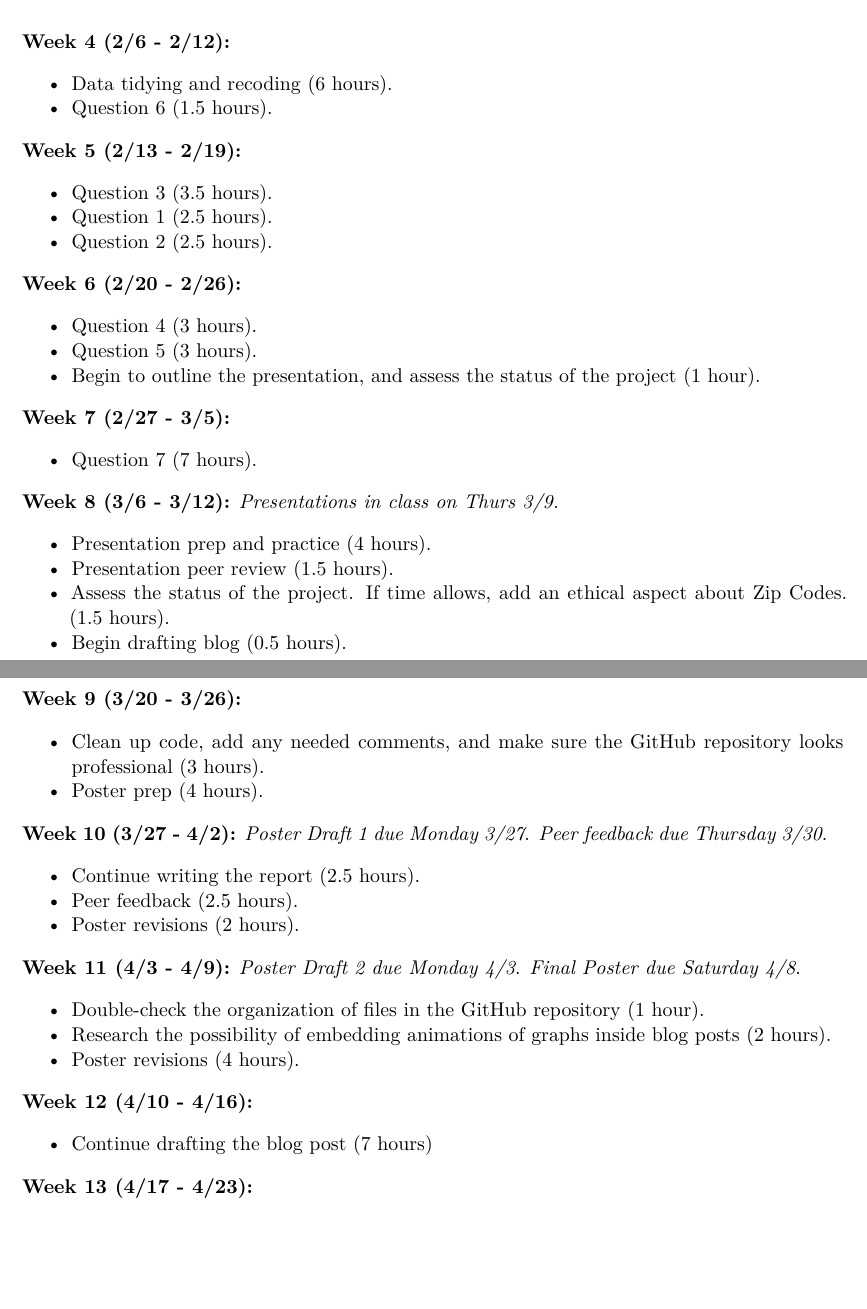
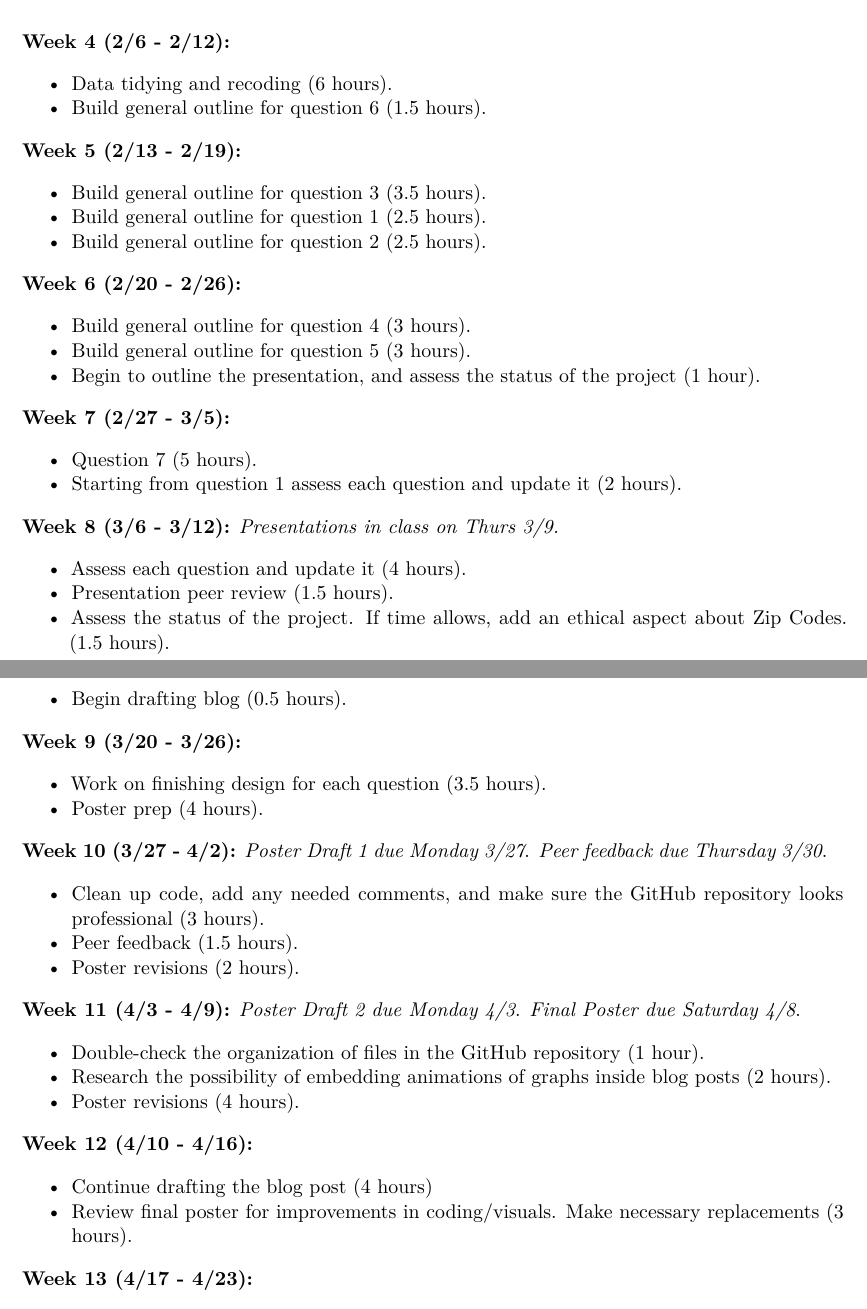
Before and after one commit to tortega-24/capstone-loan-applicants, a Quarto document (doc/proposal.qmd): two parts of pages 4 and 5 of 5, joined at a grey line, cut so that both start at the same text, the shorter picture padded with empty space. Rendered offline with R 4.5, knitr and Pandoc in place of Quarto, then LaTeX, with nearby package versions.

Commit message:
Update proposal.qmd

```diff
--- a/doc/proposal.qmd
+++ b/doc/proposal.qmd
@@ -81,41 +81,42 @@ The processed data will be used in three separate ways. The first path takes onl
 **Week 4 (2/6 - 2/12):**
 
 * Data tidying and recoding (6 hours).
-* Question 6 (1.5 hours).
+* Build general outline for question 6 (1.5 hours).
 
 **Week 5 (2/13 - 2/19):**
 
-* Question 3 (3.5 hours).
-* Question 1 (2.5 hours).
-* Question 2 (2.5 hours).
+* Build general outline for question 3 (3.5 hours).
+* Build general outline for question 1 (2.5 hours).
+* Build general outline for question 2 (2.5 hours).
 
 **Week 6 (2/20 - 2/26):**
 
-* Question 4 (3 hours).
-* Question 5 (3 hours).
+* Build general outline for question 4 (3 hours).
+* Build general outline for question 5 (3 hours).
 * Begin to outline the presentation, and assess the status of the project (1 hour).
 
 **Week 7 (2/27 - 3/5):**
 
-* Question 7 (7 hours).
+* Question 7 (5 hours).
+* Starting from question 1 assess each question and update it (2 hours).
 
 **Week 8 (3/6 - 3/12):** *Presentations in class on Thurs 3/9.*
 
-* Presentation prep and practice (4 hours).
+* Assess each question and update it (4 hours).
 * Presentation peer review (1.5 hours).
 * Assess the status of the project. If time allows, add an ethical aspect about Zip Codes. (1.5 hours).
 * Begin drafting blog (0.5 hours).
 
 **Week 9 (3/20 - 3/26):**
 
-* Clean up code, add any needed comments, and make sure the GitHub repository looks professional (3 hours).
+* Work on finishing design for each question (3.5 hours).
 * Poster prep (4 hours).
 
 **Week 10 (3/27 - 4/2):** *Poster Draft 1 due Monday 3/27*.
 *Peer feedback due Thursday 3/30*.
 
-* Continue writing the report (2.5 hours).
-* Peer feedback (2.5 hours).
+* Clean up code, add any needed comments, and make sure the GitHub repository looks professional (3 hours).
+* Peer feedback (1.5 hours).
 * Poster revisions (2 hours).
 
 **Week 11 (4/3 - 4/9):** *Poster Draft 2 due Monday 4/3*.
@@ -127,7 +128,8 @@ The processed data will be used in three separate ways. The first path takes onl
 
 **Week 12 (4/10 - 4/16):**
 
-* Continue drafting the blog post (7 hours)
+* Continue drafting the blog post (4 hours)
+* Review final poster for improvements in coding/visuals. Make necessary replacements (3 hours).
 
 **Week 13 (4/17 - 4/23):**
 
```
